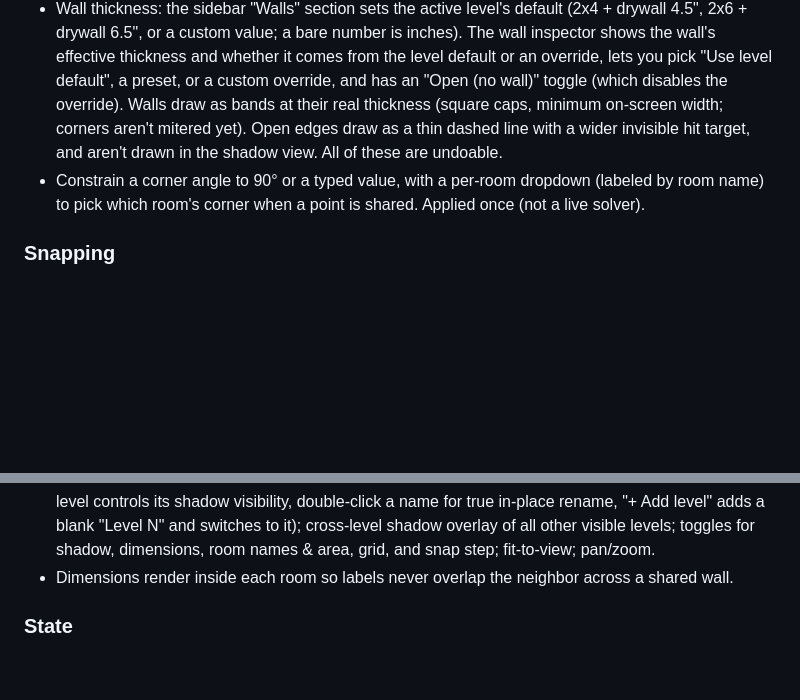
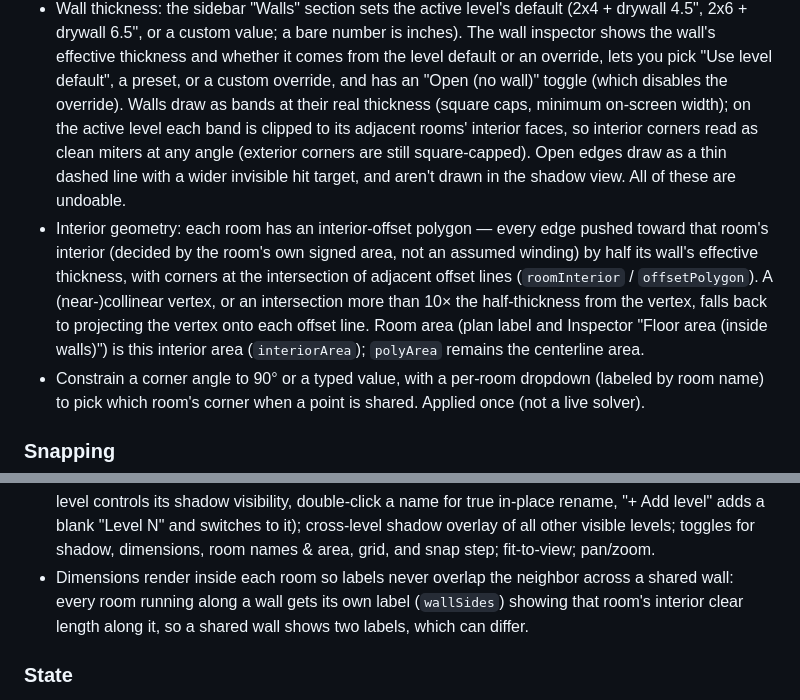
Before and after one commit to jsonbailey/blueprints, a Markdown page: SPEC.md, 2 parts joined by grey strips. Drawn GitHub-style; blank space fills up the shorter version.

```diff
--- a/SPEC.md
+++ b/SPEC.md
@@ -80,10 +80,21 @@ build a plan by adding rooms and levels in-app or opening a previously saved
   and whether it comes from the level default or an override, lets you pick
   "Use level default", a preset, or a custom override, and has an "Open (no
   wall)" toggle (which disables the override). Walls draw as bands at their
-  real thickness (square caps, minimum on-screen width; corners aren't
-  mitered yet). Open edges draw as a thin dashed line with a wider
+  real thickness (square caps, minimum on-screen width); on the active
+  level each band is clipped to its adjacent rooms' interior faces, so
+  interior corners read as clean miters at any angle (exterior corners are
+  still square-capped). Open edges draw as a thin dashed line with a wider
   invisible hit target, and aren't drawn in the shadow view. All of these
   are undoable.
+- Interior geometry: each room has an interior-offset polygon — every edge
+  pushed toward that room's interior (decided by the room's own signed
+  area, not an assumed winding) by half its wall's effective thickness,
+  with corners at the intersection of adjacent offset lines (`roomInterior`
+  / `offsetPolygon`). A (near-)collinear vertex, or an intersection more
+  than 10× the half-thickness from the vertex, falls back to projecting the
+  vertex onto each offset line. Room area (plan label and Inspector "Floor
+  area (inside walls)") is this interior area (`interiorArea`); `polyArea`
+  remains the centerline area.
 - Constrain a corner angle to 90° or a typed value, with a per-room
   dropdown (labeled by room name) to pick which room's corner when a point
   is shared. Applied once (not a live solver).
@@ -112,7 +123,9 @@ build a plan by adding rooms and levels in-app or opening a previously saved
   visible levels; toggles for shadow, dimensions, room names & area, grid,
   and snap step; fit-to-view; pan/zoom.
 - Dimensions render inside each room so labels never overlap the neighbor
-  across a shared wall.
+  across a shared wall: every room running along a wall gets its own label
+  (`wallSides`) showing that room's interior clear length along it, so a
+  shared wall shows two labels, which can differ.
 
 ### State
 
```
Also changed, not shown: ARCHITECTURE.md (+14 -16 lines).
